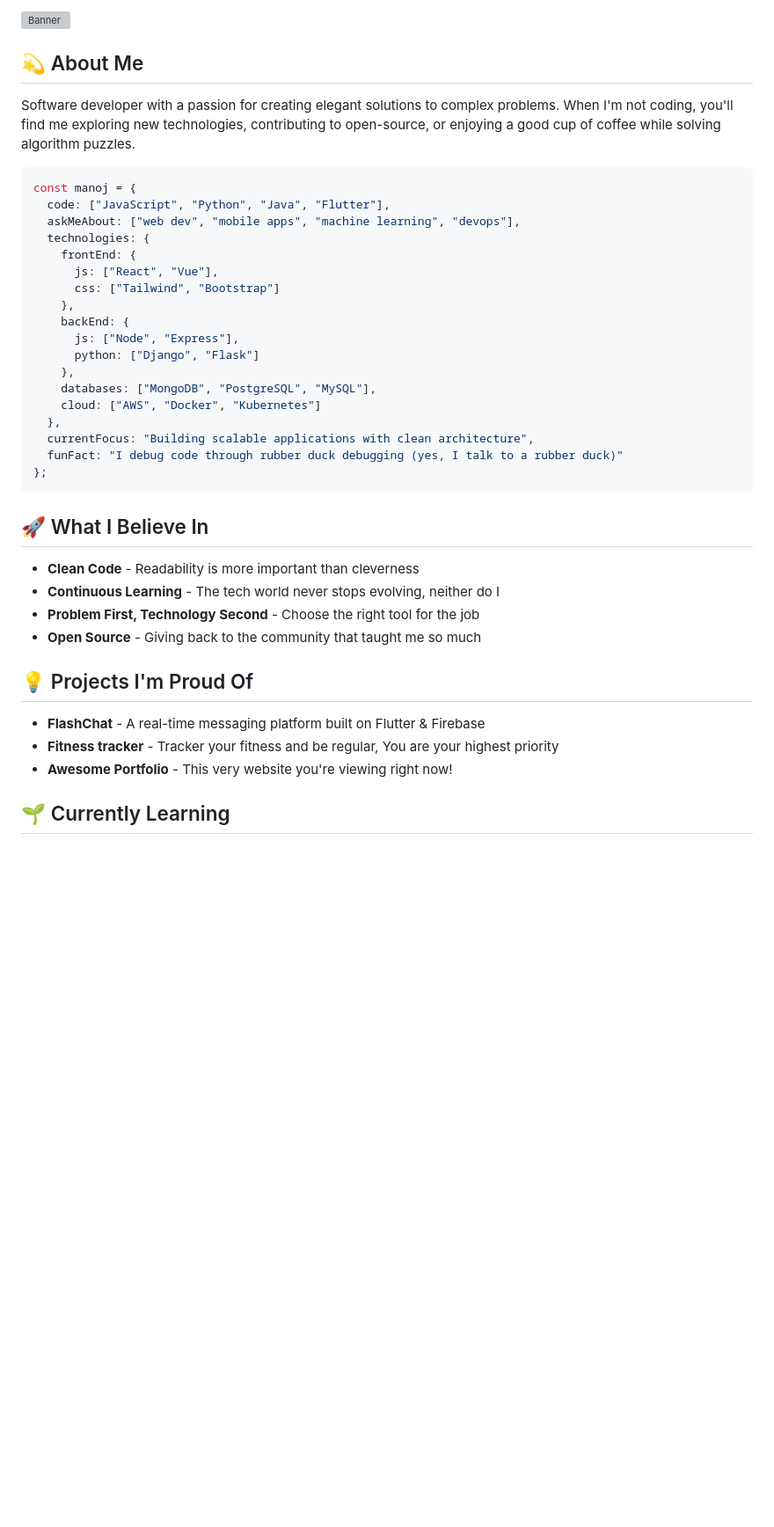
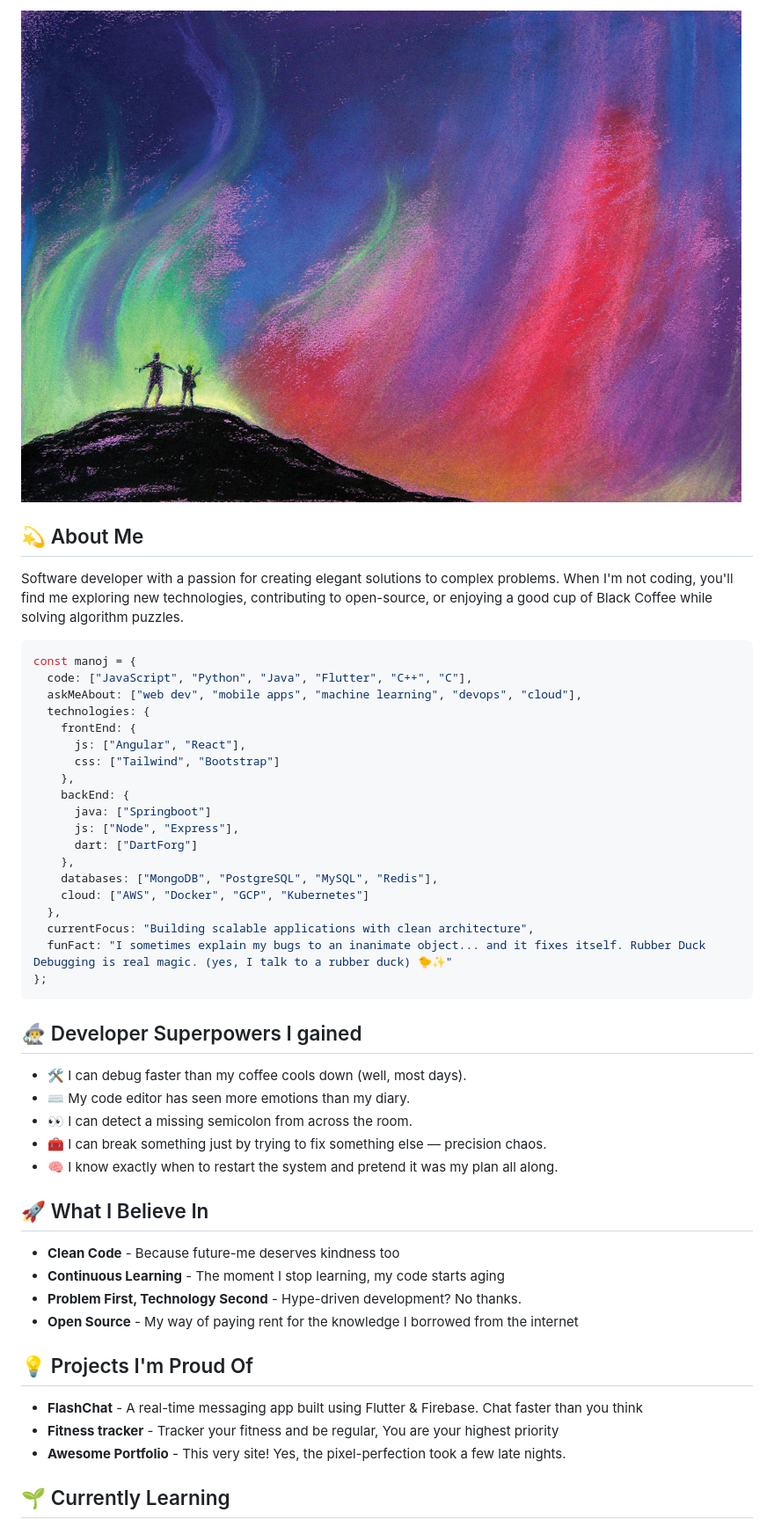
Before and after one commit to ManojGitHub1/Cool-MJ, a Markdown page: README.md, the part around the change printed below. Shown: that part at 88% size. Rendered like a GitHub page; pictures changed too: images/Sky.png (added); blank space fills up the shorter version; grey boxes are pictures that could not be loaded.

````diff
--- a/README.md
+++ b/README.md
@@ -2,43 +2,55 @@
 
-![Banner](/images/Krishna.jpg)
+![Banner](/images/Sky.png)
 
 ## 💫 About Me
 
-Software developer with a passion for creating elegant solutions to complex problems. When I'm not coding, you'll find me exploring new technologies, contributing to open-source, or enjoying a good cup of coffee while solving algorithm puzzles.
+Software developer with a passion for creating elegant solutions to complex problems. When I'm not coding, you'll find me exploring new technologies, contributing to open-source, or enjoying a good cup of Black Coffee while solving algorithm puzzles.
 
 ```javascript
 const manoj = {
-  code: ["JavaScript", "Python", "Java", "Flutter"],
-  askMeAbout: ["web dev", "mobile apps", "machine learning", "devops"],
+  code: ["JavaScript", "Python", "Java", "Flutter", "C++", "C"],
+  askMeAbout: ["web dev", "mobile apps", "machine learning", "devops", "cloud"],
   technologies: {
     frontEnd: {
-      js: ["React", "Vue"],
+      js: ["Angular", "React"],
       css: ["Tailwind", "Bootstrap"]
     },
     backEnd: {
+      java: ["Springboot"]
       js: ["Node", "Express"],
-      python: ["Django", "Flask"]
+      dart: ["DartForg"]
     },
-    databases: ["MongoDB", "PostgreSQL", "MySQL"],
-    cloud: ["AWS", "Docker", "Kubernetes"]
+    databases: ["MongoDB", "PostgreSQL", "MySQL", "Redis"],
+    cloud: ["AWS", "Docker", "GCP", "Kubernetes"]
   },
   currentFocus: "Building scalable applications with clean architecture",
-  funFact: "I debug code through rubber duck debugging (yes, I talk to a rubber duck)"
+  funFact: "I sometimes explain my bugs to an inanimate object... and it fixes itself. Rubber Duck Debugging is real magic. (yes, I talk to a rubber duck) 🐤✨"
 };
 ```
 
+## 🧙‍♂️ Developer Superpowers I gained
+
+- 🛠️ I can debug faster than my coffee cools down (well, most days).
+- ⌨️ My code editor has seen more emotions than my diary.
+- 👀 I can detect a missing semicolon from across the room.
+- 🧰 I can break something just by trying to fix something else — precision chaos.
+- 🧠 I know exactly when to restart the system and pretend it was my plan all along.
+
+
 ## 🚀 What I Believe In
 
-- **Clean Code** - Readability is more important than cleverness
-- **Continuous Learning** - The tech world never stops evolving, neither do I
-- **Problem First, Technology Second** - Choose the right tool for the job
-- **Open Source** - Giving back to the community that taught me so much
+- **Clean Code** - Because future-me deserves kindness too
+- **Continuous Learning** - The moment I stop learning, my code starts aging
+- **Problem First, Technology Second** - Hype-driven development? No thanks.
+- **Open Source** - My way of paying rent for the knowledge I borrowed from the internet
+
 
 ## 💡 Projects I'm Proud Of
 
-- **FlashChat** - A real-time messaging platform built on Flutter & Firebase
+- **FlashChat** - A real-time messaging app built using Flutter & Firebase. Chat faster than you think
 - **Fitness tracker** - Tracker your fitness and be regular, You are your highest priority
-- **Awesome Portfolio** - This very website you're viewing right now!
+- **Awesome Portfolio** - This very site! Yes, the pixel-perfection took a few late nights.
+
 
 ## 🌱 Currently Learning
 
````
Also changed, not shown: other parts of README.md (+31 -6 lines).
